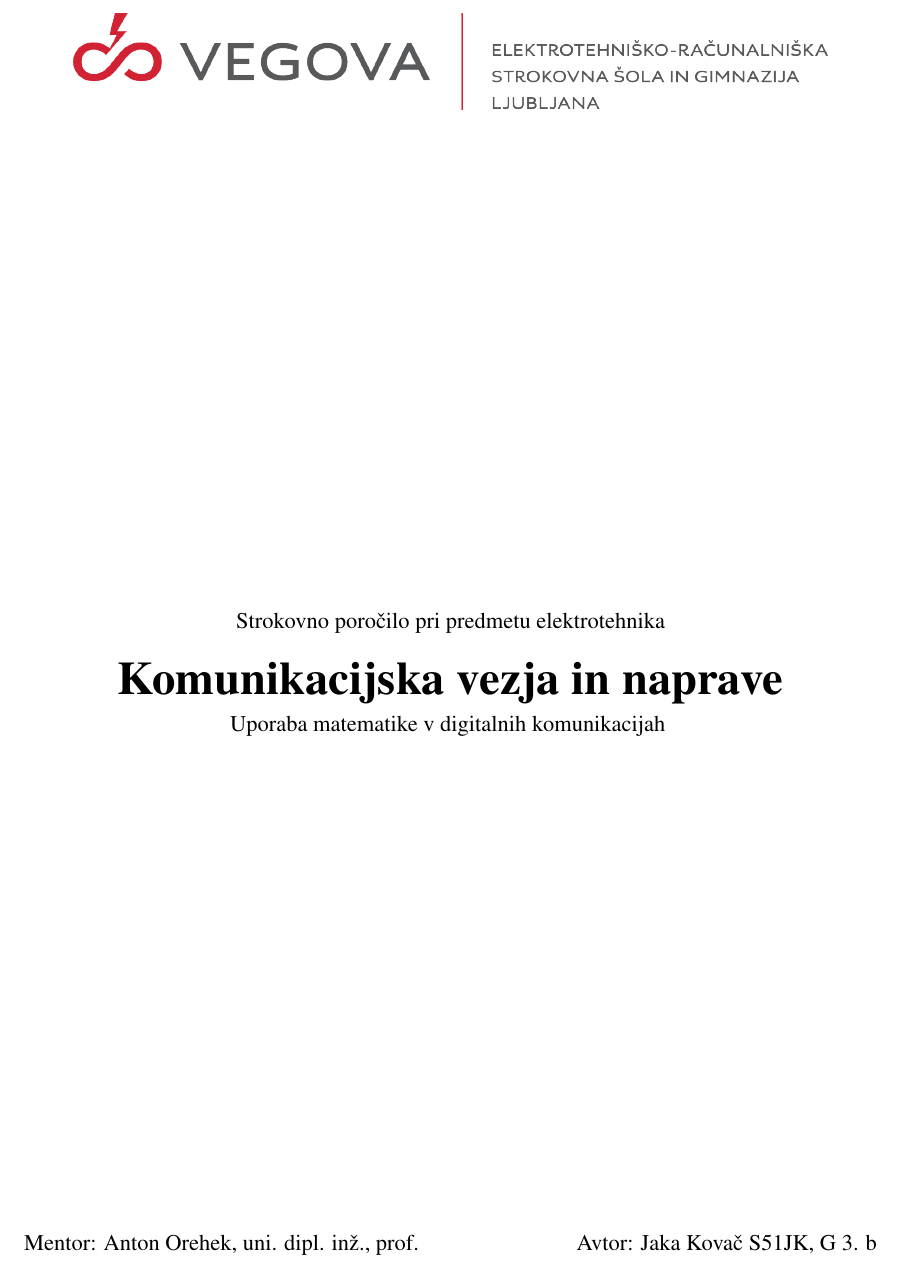
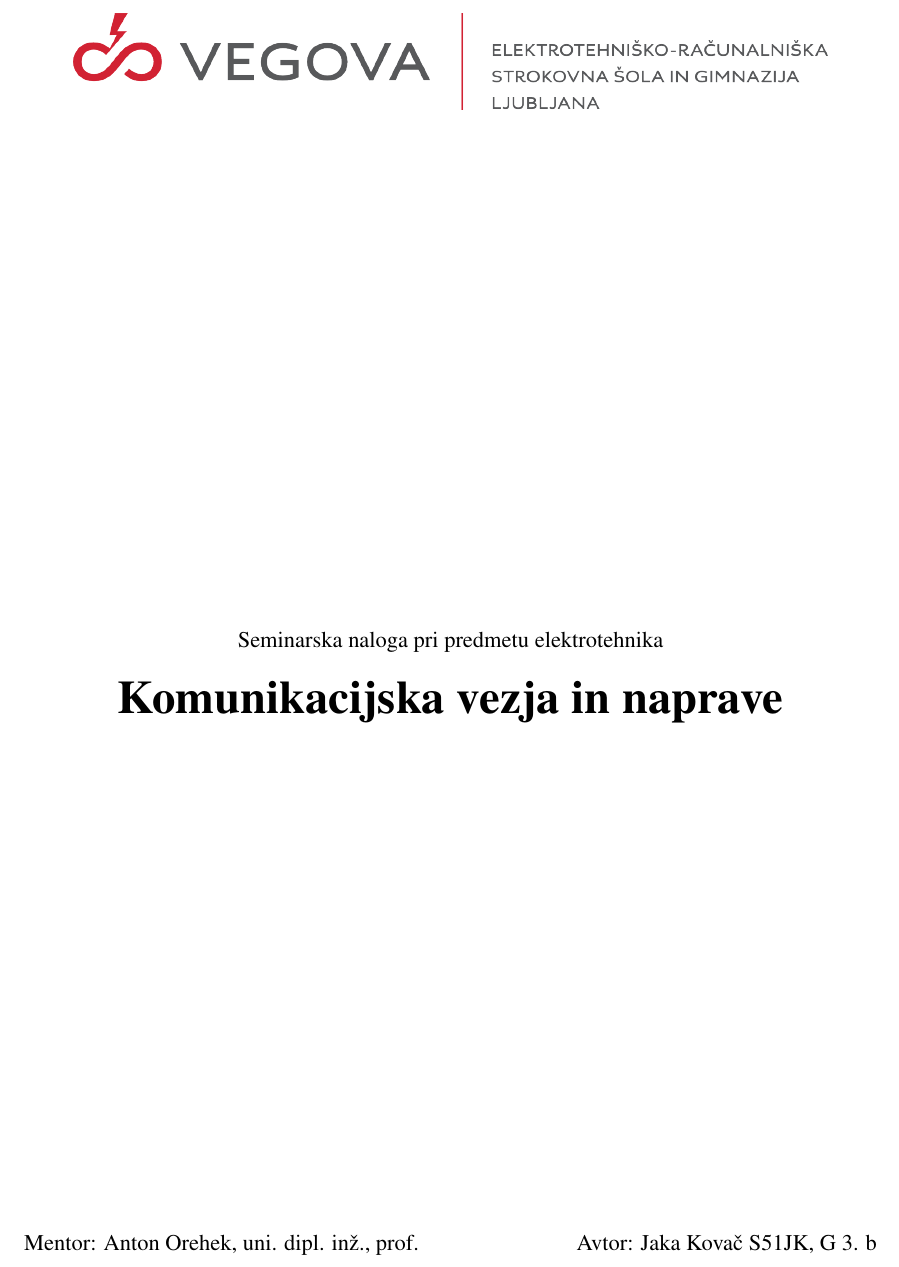
Before and after one commit to insightfulbriyan/Komunkacijska-vezja-in-naprave, a LaTeX document (Komunikacijska vezja in naprave.tex): part of page 1 of 13, cut so that both start at the same text. Compiled offline with pdfLaTeX.

Commit message:
05032023

```diff
--- a/Komunikacijska vezja in naprave.tex
+++ b/Komunikacijska vezja in naprave.tex
@@ -65,12 +65,11 @@
     \includegraphics[scale=1]{slike/logotip_vegova_leze_brezokvirja.png}
 
     \vspace{\fill}
-    Strokovno poročilo pri predmetu elektrotehnika
+    Seminarska naloga pri predmetu elektrotehnika
 
     \Huge{\textbf{Komunikacijska vezja in naprave}}
 
     \normalsize
-    Uporaba matematike v digitalnih komunikacijah
     \vspace{\fill}
 
     Mentor: Anton Orehek, uni. dipl. inž., prof. \hfill Avtor: Jaka Kovač S51JK,
```
Also changed, not shown: Komunikacijska vezja in naprave.pdf.
